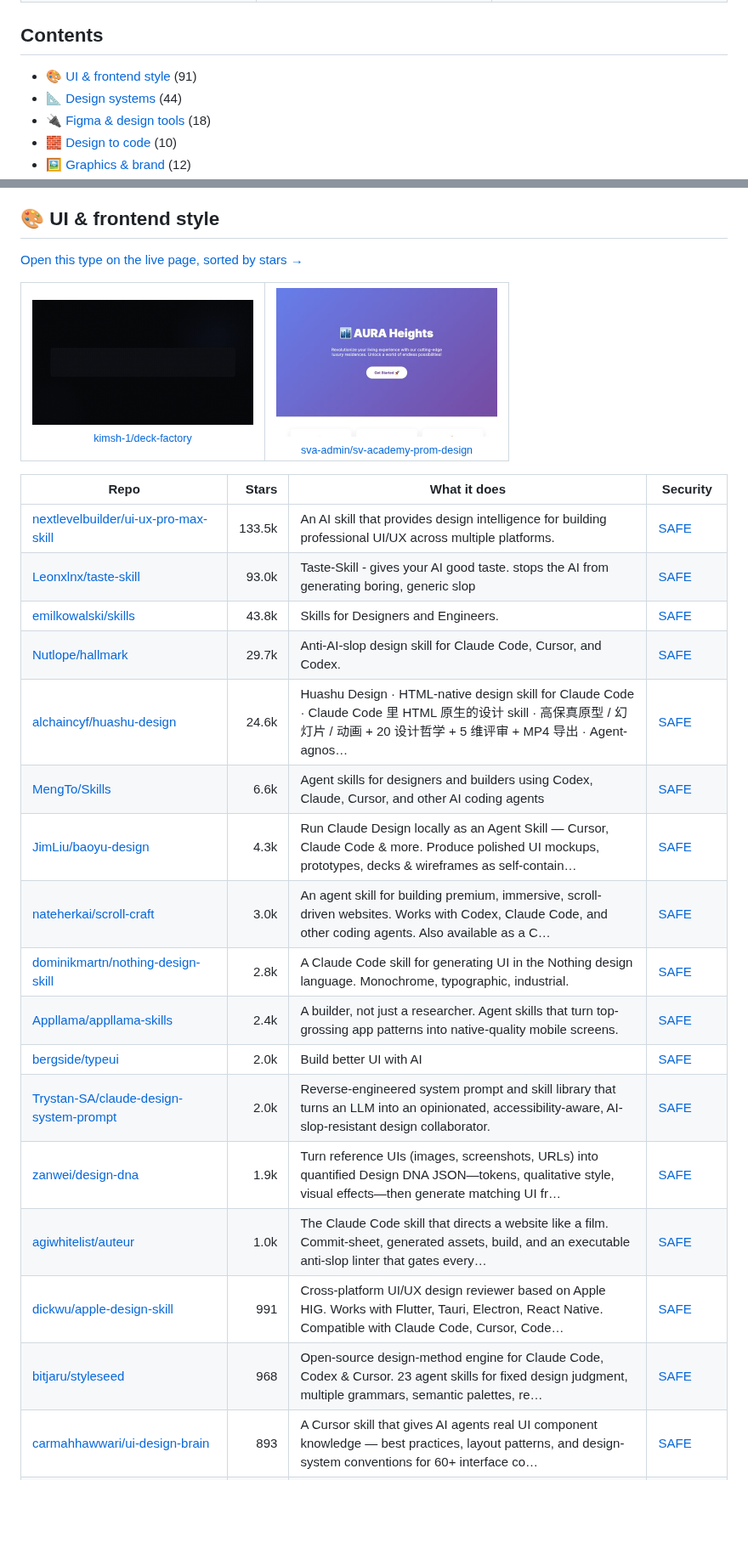
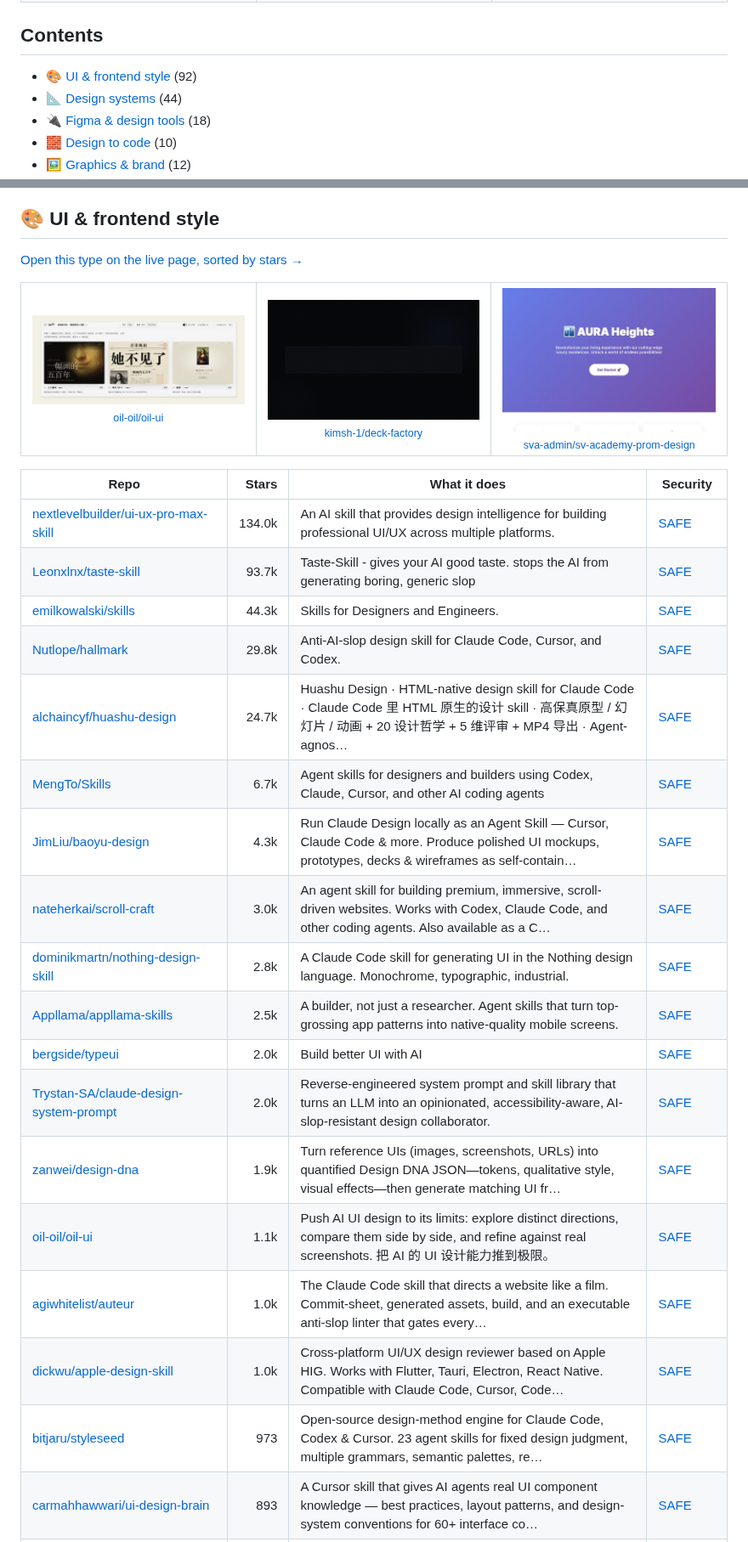
Before and after one commit to zhuyansen/awesome-claude-design-skills, a Markdown page: README.md, 2 parts joined by grey strips. Shown at 85% size. Drawn GitHub-style; pictures changed too: assets/previews/oil-oil__oil-ui.jpg (added); blank space fills up the shorter version.

```diff
--- a/README.md
+++ b/README.md
@@ -23,7 +23,7 @@ Live page with filters: **[https://agentskillshub.top/best/ai-design/](https://a
 
 ## Contents
 
-- [🎨 UI & frontend style](#type-ui) (91)
+- [🎨 UI & frontend style](#type-ui) (92)
 - [📐 Design systems](#type-system) (44)
 - [🔌 Figma & design tools](#type-tool_mcp) (18)
 - [🧱 Design to code](#type-to_code) (10)
@@ -45,27 +45,29 @@ The questions are answered by a decision model reading each README, not by hand.
 [Open this type on the live page, sorted by stars →](https://agentskillshub.top/best/ai-design/?utm_source=github&utm_medium=awesome-list#type-ui)
 
 <table><tr>
+<td align="center" valign="top"><a href="https://github.com/oil-oil/oil-ui"><img src="assets/previews/oil-oil__oil-ui.jpg" width="260" alt="oil-oil/oil-ui"></a><br><sub><a href="https://github.com/oil-oil/oil-ui">oil-oil/oil-ui</a></sub></td>
 <td align="center" valign="top"><a href="https://github.com/kimsh-1/deck-factory"><img src="assets/previews/kimsh-1__deck-factory.gif" width="260" alt="kimsh-1/deck-factory"></a><br><sub><a href="https://github.com/kimsh-1/deck-factory">kimsh-1/deck-factory</a></sub></td>
 <td align="center" valign="top"><a href="https://github.com/sva-admin/sv-academy-prom-design"><img src="assets/previews/sva-admin__sv-academy-prom-design.jpg" width="260" alt="sva-admin/sv-academy-prom-design"></a><br><sub><a href="https://github.com/sva-admin/sv-academy-prom-design">sva-admin/sv-academy-prom-design</a></sub></td>
 </tr></table>
 
 | Repo | Stars | What it does | Security |
 |---|---:|---|---|
-| [nextlevelbuilder/ui-ux-pro-max-skill](https://github.com/nextlevelbuilder/ui-ux-pro-max-skill) | 133.5k | An AI skill that provides design intelligence for building professional UI/UX across multiple platforms. | [SAFE](https://agentskillshub.top/skill/nextlevelbuilder/ui-ux-pro-max-skill/?utm_source=github&utm_medium=awesome-list) |
-| [Leonxlnx/taste-skill](https://github.com/Leonxlnx/taste-skill) | 93.0k | Taste-Skill - gives your AI good taste. stops the AI from generating boring, generic slop | [SAFE](https://agentskillshub.top/skill/Leonxlnx/taste-skill/?utm_source=github&utm_medium=awesome-list) |
-| [emilkowalski/skills](https://github.com/emilkowalski/skills) | 43.8k | Skills for Designers and Engineers. | [SAFE](https://agentskillshub.top/skill/emilkowalski/skills/?utm_source=github&utm_medium=awesome-list) |
-| [Nutlope/hallmark](https://github.com/Nutlope/hallmark) | 29.7k | Anti-AI-slop design skill for Claude Code, Cursor, and Codex. | [SAFE](https://agentskillshub.top/skill/Nutlope/hallmark/?utm_source=github&utm_medium=awesome-list) |
-| [alchaincyf/huashu-design](https://github.com/alchaincyf/huashu-design) | 24.6k | Huashu Design · HTML-native design skill for Claude Code · Claude Code 里 HTML 原生的设计 skill · 高保真原型 / 幻灯片 / 动画 + 20 设计哲学 + 5 维评审 + MP4 导出 · Agent-agnos… | [SAFE](https://agentskillshub.top/skill/alchaincyf/huashu-design/?utm_source=github&utm_medium=awesome-list) |
-| [MengTo/Skills](https://github.com/MengTo/Skills) | 6.6k | Agent skills for designers and builders using Codex, Claude, Cursor, and other AI coding agents | [SAFE](https://agentskillshub.top/skill/MengTo/Skills/?utm_source=github&utm_medium=awesome-list) |
+| [nextlevelbuilder/ui-ux-pro-max-skill](https://github.com/nextlevelbuilder/ui-ux-pro-max-skill) | 134.0k | An AI skill that provides design intelligence for building professional UI/UX across multiple platforms. | [SAFE](https://agentskillshub.top/skill/nextlevelbuilder/ui-ux-pro-max-skill/?utm_source=github&utm_medium=awesome-list) |
+| [Leonxlnx/taste-skill](https://github.com/Leonxlnx/taste-skill) | 93.7k | Taste-Skill - gives your AI good taste. stops the AI from generating boring, generic slop | [SAFE](https://agentskillshub.top/skill/Leonxlnx/taste-skill/?utm_source=github&utm_medium=awesome-list) |
+| [emilkowalski/skills](https://github.com/emilkowalski/skills) | 44.3k | Skills for Designers and Engineers. | [SAFE](https://agentskillshub.top/skill/emilkowalski/skills/?utm_source=github&utm_medium=awesome-list) |
+| [Nutlope/hallmark](https://github.com/Nutlope/hallmark) | 29.8k | Anti-AI-slop design skill for Claude Code, Cursor, and Codex. | [SAFE](https://agentskillshub.top/skill/Nutlope/hallmark/?utm_source=github&utm_medium=awesome-list) |
+| [alchaincyf/huashu-design](https://github.com/alchaincyf/huashu-design) | 24.7k | Huashu Design · HTML-native design skill for Claude Code · Claude Code 里 HTML 原生的设计 skill · 高保真原型 / 幻灯片 / 动画 + 20 设计哲学 + 5 维评审 + MP4 导出 · Agent-agnos… | [SAFE](https://agentskillshub.top/skill/alchaincyf/huashu-design/?utm_source=github&utm_medium=awesome-list) |
+| [MengTo/Skills](https://github.com/MengTo/Skills) | 6.7k | Agent skills for designers and builders using Codex, Claude, Cursor, and other AI coding agents | [SAFE](https://agentskillshub.top/skill/MengTo/Skills/?utm_source=github&utm_medium=awesome-list) |
 | [JimLiu/baoyu-design](https://github.com/JimLiu/baoyu-design) | 4.3k | Run Claude Design locally as an Agent Skill — Cursor, Claude Code & more. Produce polished UI mockups, prototypes, decks & wireframes as self-contain… | [SAFE](https://agentskillshub.top/skill/JimLiu/baoyu-design/?utm_source=github&utm_medium=awesome-list) |
 | [nateherkai/scroll-craft](https://github.com/nateherkai/scroll-craft) | 3.0k | An agent skill for building premium, immersive, scroll-driven websites. Works with Codex, Claude Code, and other coding agents. Also available as a C… | [SAFE](https://agentskillshub.top/skill/nateherkai/scroll-craft/?utm_source=github&utm_medium=awesome-list) |
 | [dominikmartn/nothing-design-skill](https://github.com/dominikmartn/nothing-design-skill) | 2.8k | A Claude Code skill for generating UI in the Nothing design language. Monochrome, typographic, industrial. | [SAFE](https://agentskillshub.top/skill/dominikmartn/nothing-design-skill/?utm_source=github&utm_medium=awesome-list) |
-| [Appllama/appllama-skills](https://github.com/Appllama/appllama-skills) | 2.4k | A builder, not just a researcher. Agent skills that turn top-grossing app patterns into native-quality mobile screens. | [SAFE](https://agentskillshub.top/skill/Appllama/appllama-skills/?utm_source=github&utm_medium=awesome-list) |
+| [Appllama/appllama-skills](https://github.com/Appllama/appllama-skills) | 2.5k | A builder, not just a researcher. Agent skills that turn top-grossing app patterns into native-quality mobile screens. | [SAFE](https://agentskillshub.top/skill/Appllama/appllama-skills/?utm_source=github&utm_medium=awesome-list) |
 | [bergside/typeui](https://github.com/bergside/typeui) | 2.0k | Build better UI with AI | [SAFE](https://agentskillshub.top/skill/bergside/typeui/?utm_source=github&utm_medium=awesome-list) |
 | [Trystan-SA/claude-design-system-prompt](https://github.com/Trystan-SA/claude-design-system-prompt) | 2.0k | Reverse-engineered system prompt and skill library that turns an LLM into an opinionated, accessibility-aware, AI-slop-resistant design collaborator. | [SAFE](https://agentskillshub.top/skill/Trystan-SA/claude-design-system-prompt/?utm_source=github&utm_medium=awesome-list) |
 | [zanwei/design-dna](https://github.com/zanwei/design-dna) | 1.9k | Turn reference UIs (images, screenshots, URLs) into quantified Design DNA JSON—tokens, qualitative style, visual effects—then generate matching UI fr… | [SAFE](https://agentskillshub.top/skill/zanwei/design-dna/?utm_source=github&utm_medium=awesome-list) |
+| [oil-oil/oil-ui](https://github.com/oil-oil/oil-ui) | 1.1k | Push AI UI design to its limits: explore distinct directions, compare them side by side, and refine against real screenshots. 把 AI 的 UI 设计能力推到极限。 | [SAFE](https://agentskillshub.top/skill/oil-oil/oil-ui/?utm_source=github&utm_medium=awesome-list) |
 | [agiwhitelist/auteur](https://github.com/agiwhitelist/auteur) | 1.0k | The Claude Code skill that directs a website like a film. Commit-sheet, generated assets, build, and an executable anti-slop linter that gates every… | [SAFE](https://agentskillshub.top/skill/agiwhitelist/auteur/?utm_source=github&utm_medium=awesome-list) |
-| [dickwu/apple-design-skill](https://github.com/dickwu/apple-design-skill) | 991 | Cross-platform UI/UX design reviewer based on Apple HIG. Works with Flutter, Tauri, Electron, React Native. Compatible with Claude Code, Cursor, Code… | [SAFE](https://agentskillshub.top/skill/dickwu/apple-design-skill/?utm_source=github&utm_medium=awesome-list) |
-| [bitjaru/styleseed](https://github.com/bitjaru/styleseed) | 968 | Open-source design-method engine for Claude Code, Codex & Cursor. 23 agent skills for fixed design judgment, multiple grammars, semantic palettes, re… | [SAFE](https://agentskillshub.top/skill/bitjaru/styleseed/?utm_source=github&utm_medium=awesome-list) |
+| [dickwu/apple-design-skill](https://github.com/dickwu/apple-design-skill) | 1.0k | Cross-platform UI/UX design reviewer based on Apple HIG. Works with Flutter, Tauri, Electron, React Native. Compatible with Claude Code, Cursor, Code… | [SAFE](https://agentskillshub.top/skill/dickwu/apple-design-skill/?utm_source=github&utm_medium=awesome-list) |
+| [bitjaru/styleseed](https://github.com/bitjaru/styleseed) | 973 | Open-source design-method engine for Claude Code, Codex & Cursor. 23 agent skills for fixed design judgment, multiple grammars, semantic palettes, re… | [SAFE](https://agentskillshub.top/skill/bitjaru/styleseed/?utm_source=github&utm_medium=awesome-list) |
 | [carmahhawwari/ui-design-brain](https://github.com/carmahhawwari/ui-design-brain) | 893 | A Cursor skill that gives AI agents real UI component knowledge — best practices, layout patterns, and design-system conventions for 60+ interface co… | [SAFE](https://agentskillshub.top/skill/carmahhawwari/ui-design-brain/?utm_source=github&utm_medium=awesome-list) |
 | [xiaopu-ai/web-design](https://github.com/xiaopu-ai/web-design) | 783 | A Claude Code SKILL for designing beautiful, consistent web pages — spec first, code second. | [SAFE](https://agentskillshub.top/skill/xiaopu-ai/web-design/?utm_source=github&utm_medium=awesome-list) |
```
Also changed, not shown: other parts of README.md (+78 -78 lines), README.zh-CN.md (+90 -88 lines), assets/previews/NOTICE.md (+1 -0 lines), 2 other files.
